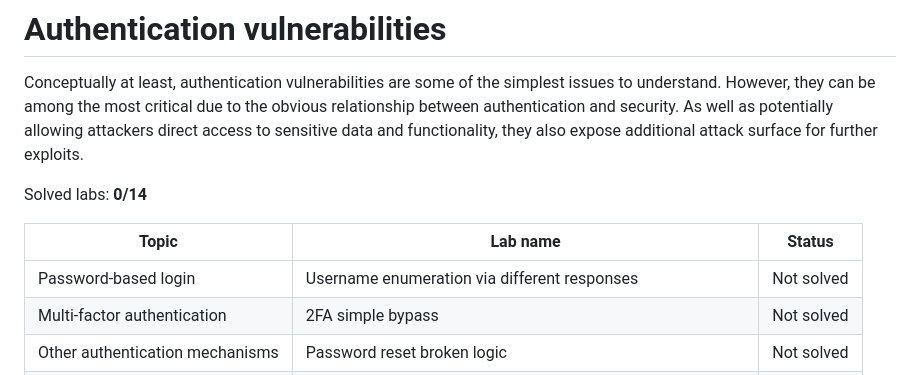
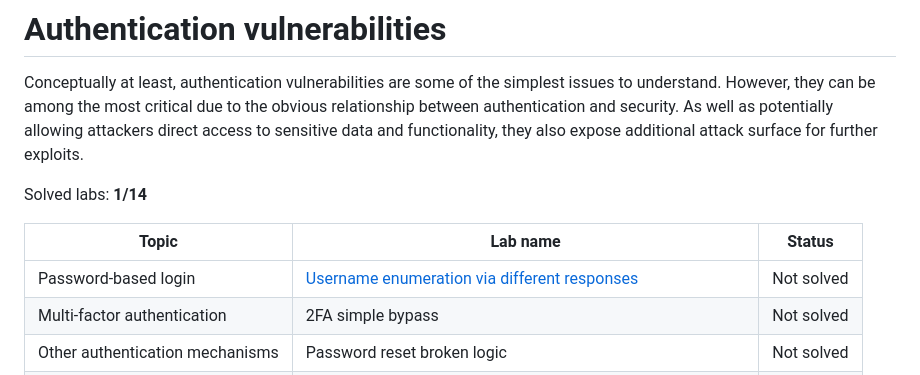
Before and after one commit to rollentube/ctf-writeups, a Markdown page: portswigger/Authentication/README.md, the part around the change. GitHub-like rendering.

Commit message:
portswigger: auth readme

```diff
--- a/portswigger/Authentication/README.md
+++ b/portswigger/Authentication/README.md
@@ -1,11 +1,11 @@
 # Authentication vulnerabilities
 Conceptually at least, authentication vulnerabilities are some of the simplest issues to understand. However, they can be among the most critical due to the obvious relationship between authentication and security. As well as potentially allowing attackers direct access to sensitive data and functionality, they also expose additional attack surface for further exploits.
 
-Solved labs: **0/14**
+Solved labs: **1/14**
 
 | Topic                           | Lab name                                                                                                                                                                     | Status     |
 | ------------------------------- | ---------------------------------------------------------------------------------------------------------------------------------------------------------------------------- | -----------|
-| Password-based login            | Username enumeration via different responses                                                                                                                                 | Not solved |
+| Password-based login            | [Username enumeration via different responses](Username_enumeration_via_different_responses.md)                                                                              | Not solved |
 | Multi-factor authentication     | 2FA simple bypass                                                                                                                                                            | Not solved |
 | Other authentication mechanisms | Password reset broken logic                                                                                                                                                  | Not solved |
 | Password-based login            | Username enumeration via subtly different responses                                                                                                                          | Not solved |
```
